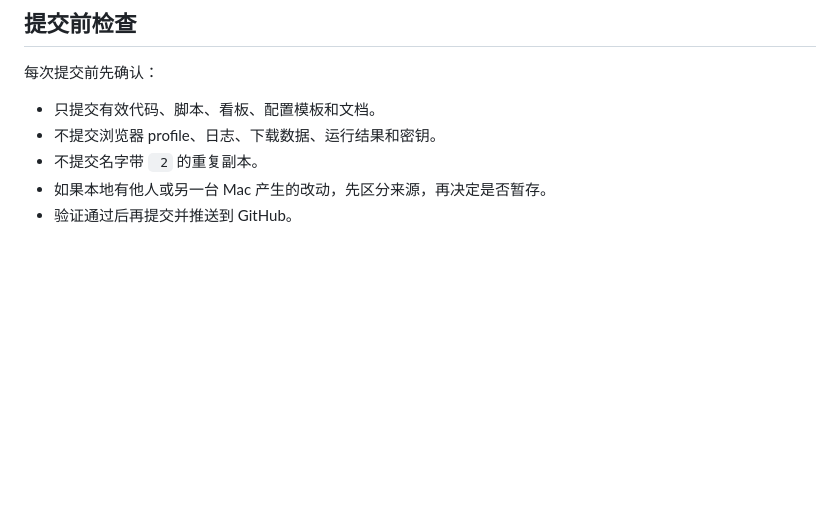
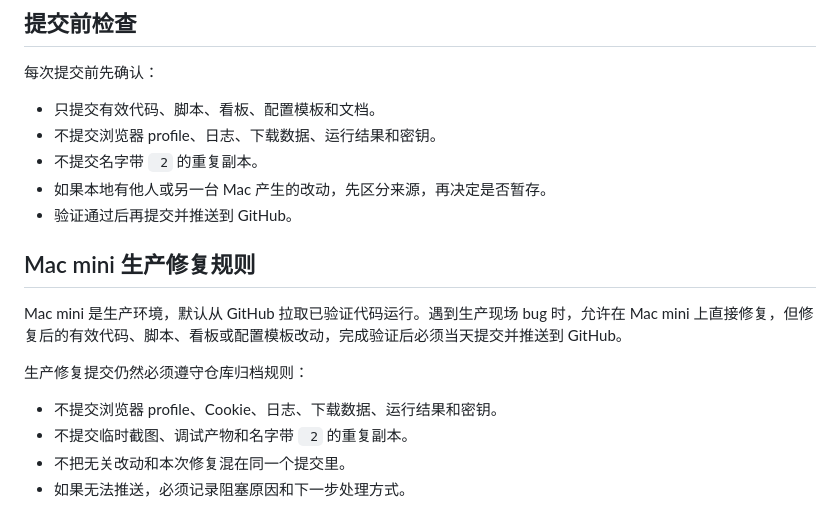
Before and after one commit to Summer4987/operation--workbench, a Markdown page: docs/GITHUB_REPOSITORY_INVENTORY.md, the part around the change. Rendered like a GitHub page; blank space fills up the shorter version.

```diff
--- a/docs/GITHUB_REPOSITORY_INVENTORY.md
+++ b/docs/GITHUB_REPOSITORY_INVENTORY.md
@@ -114,3 +114,14 @@
 - 不提交名字带 ` 2` 的重复副本。
 - 如果本地有他人或另一台 Mac 产生的改动，先区分来源，再决定是否暂存。
 - 验证通过后再提交并推送到 GitHub。
+
+## Mac mini 生产修复规则
+
+Mac mini 是生产环境，默认从 GitHub 拉取已验证代码运行。遇到生产现场 bug 时，允许在 Mac mini 上直接修复，但修复后的有效代码、脚本、看板或配置模板改动，完成验证后必须当天提交并推送到 GitHub。
+
+生产修复提交仍然必须遵守仓库归档规则：
+
+- 不提交浏览器 profile、Cookie、日志、下载数据、运行结果和密钥。
+- 不提交临时截图、调试产物和名字带 ` 2` 的重复副本。
+- 不把无关改动和本次修复混在同一个提交里。
+- 如果无法推送，必须记录阻塞原因和下一步处理方式。
```
Also changed, not shown: docs/MAC_MINI_DEPLOYMENT_WORKFLOW.md (+15 -0 lines).
